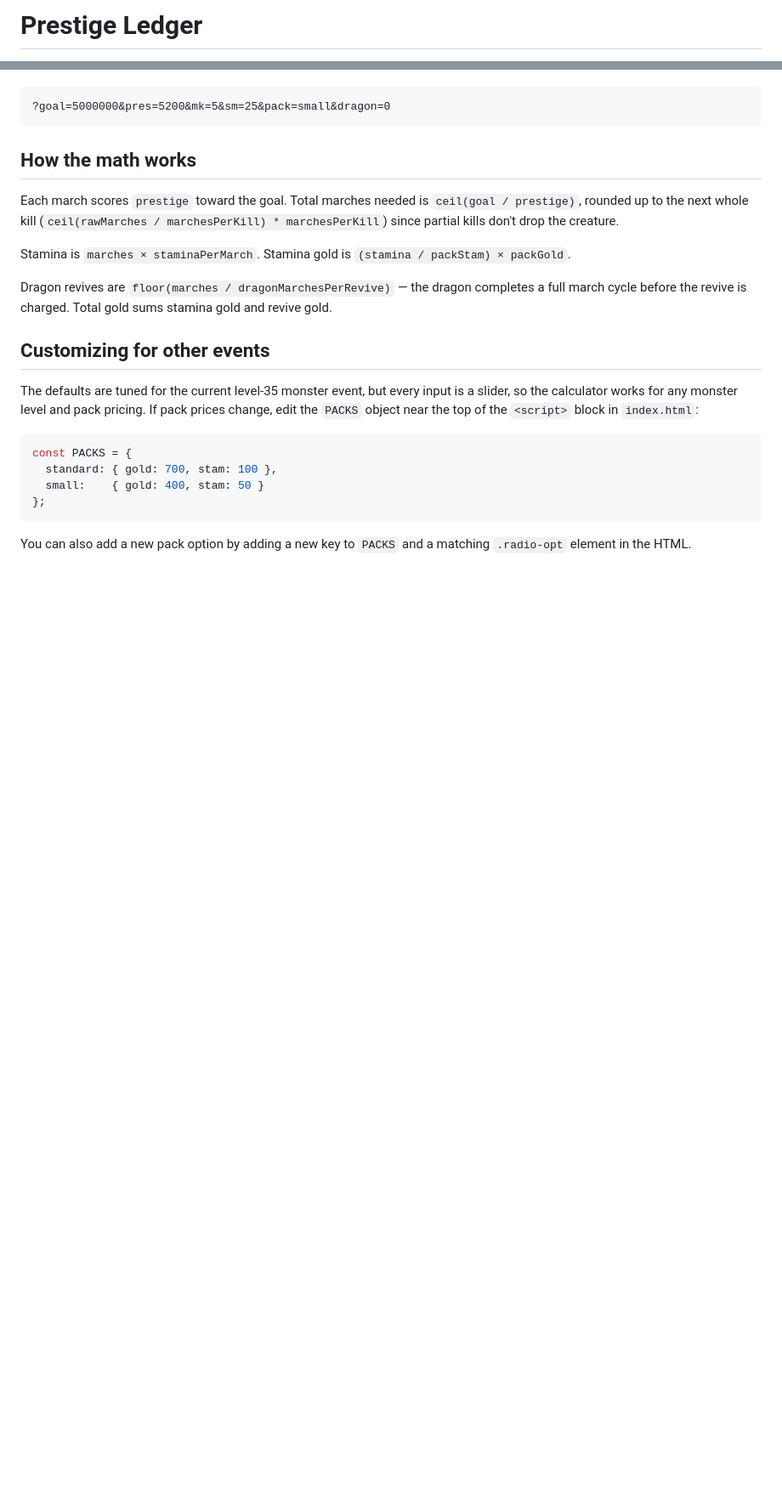
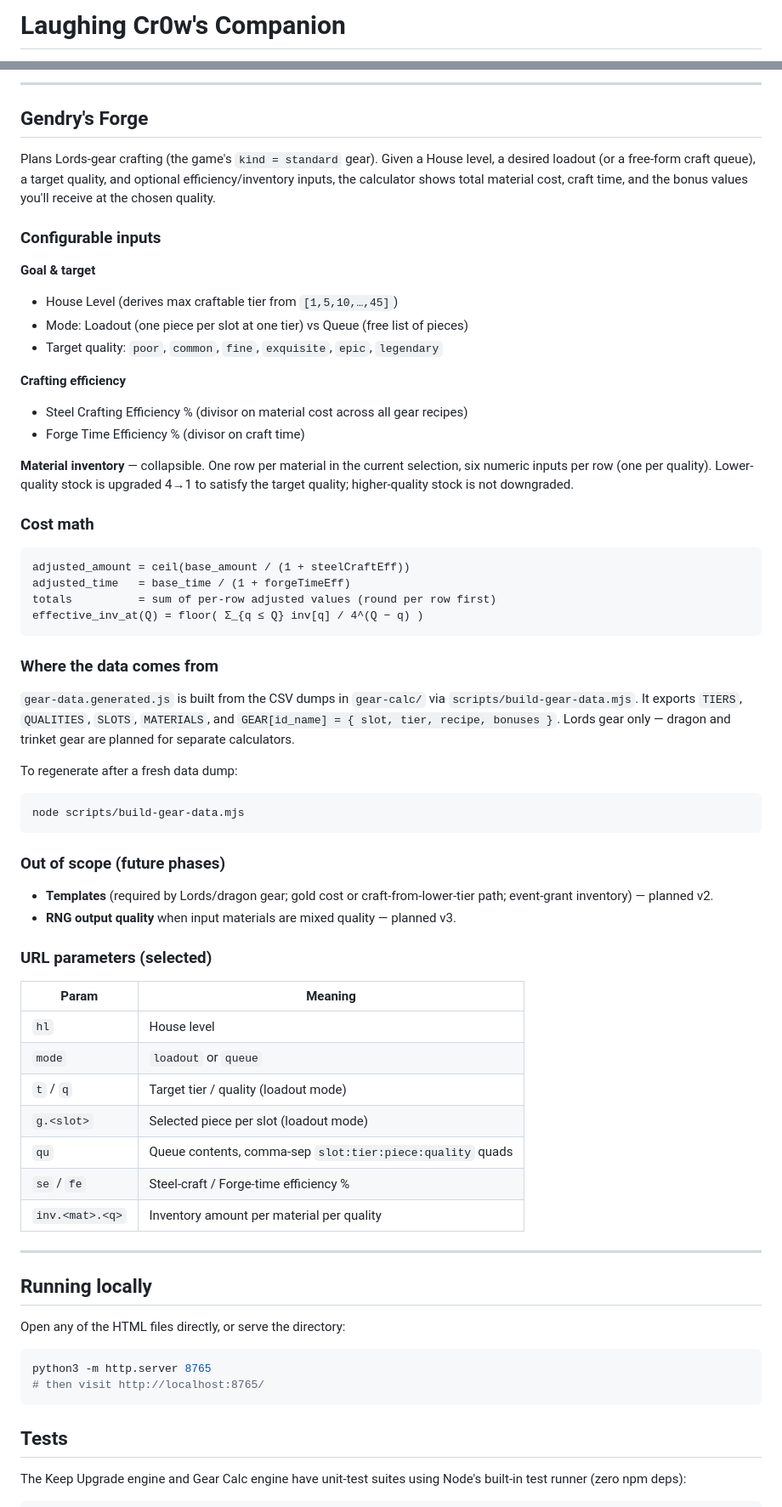
Before and after one commit to macaugh/gotc-companion, a Markdown page: README.md, 2 parts joined by grey strips. Shown at 85% size. Rendered like a GitHub page; blank space fills up the shorter version.

Commit message:
Document Gendry's Forge in README

````diff
--- a/README.md
+++ b/README.md
@@ -1,2 +1,2 @@
-# Prestige Ledger
+# Laughing Cr0w's Companion
 
@@ -103,24 +134,79 @@ Same goal with 50× 100-stam and 20× 50-stam packs in your inventory:
+---
+
+## Gendry's Forge
+
+Plans Lords-gear crafting (the game's `kind = standard` gear). Given a House
+level, a desired loadout (or a free-form craft queue), a target quality, and
+optional efficiency/inventory inputs, the calculator shows total material
+cost, craft time, and the bonus values you'll receive at the chosen quality.
+
+### Configurable inputs
+
+**Goal & target**
+- House Level (derives max craftable tier from `[1,5,10,…,45]`)
+- Mode: Loadout (one piece per slot at one tier) vs Queue (free list of pieces)
+- Target quality: `poor`, `common`, `fine`, `exquisite`, `epic`, `legendary`
+
+**Crafting efficiency**
+- Steel Crafting Efficiency % (divisor on material cost across all gear recipes)
+- Forge Time Efficiency % (divisor on craft time)
+
+**Material inventory** — collapsible. One row per material in the current
+selection, six numeric inputs per row (one per quality). Lower-quality stock
+is upgraded 4→1 to satisfy the target quality; higher-quality stock is not
+downgraded.
+
+### Cost math
+
 ```
-?goal=5000000&pres=5200&mk=5&sm=25&pack=small&dragon=0
+adjusted_amount = ceil(base_amount / (1 + steelCraftEff))
+adjusted_time   = base_time / (1 + forgeTimeEff)
+totals          = sum of per-row adjusted values (round per row first)
+effective_inv_at(Q) = floor( Σ_{q ≤ Q} inv[q] / 4^(Q − q) )
 ```
 
-## How the math works
+### Where the data comes from
 
-Each march scores `prestige` toward the goal. Total marches needed is `ceil(goal / prestige)`, rounded up to the next whole kill (`ceil(rawMarches / marchesPerKill) * marchesPerKill`) since partial kills don't drop the creature.
+`gear-data.generated.js` is built from the CSV dumps in `gear-calc/` via
+`scripts/build-gear-data.mjs`. It exports `TIERS`, `QUALITIES`, `SLOTS`,
+`MATERIALS`, and `GEAR[id_name] = { slot, tier, recipe, bonuses }`. Lords gear
+only — dragon and trinket gear are planned for separate calculators.
 
-Stamina is `marches × staminaPerMarch`. Stamina gold is `(stamina / packStam) × packGold`.
+To regenerate after a fresh data dump:
 
-Dragon revives are `floor(marches / dragonMarchesPerRevive)` — the dragon completes a full march cycle before the revive is charged. Total gold sums stamina gold and revive gold.
-
-## Customizing for other events
-
-The defaults are tuned for the current level-35 monster event, but every input is a slider, so the calculator works for any monster level and pack pricing. If pack prices change, edit the `PACKS` object near the top of the `<script>` block in `index.html`:
-
-```javascript
-const PACKS = {
-  standard: { gold: 700, stam: 100 },
-  small:    { gold: 400, stam: 50 }
-};
+```bash
+node scripts/build-gear-data.mjs
 ```
 
-You can also add a new pack option by adding a new key to `PACKS` and a matching `.radio-opt` element in the HTML.
+### Out of scope (future phases)
+
+- **Templates** (required by Lords/dragon gear; gold cost or craft-from-lower-tier path; event-grant inventory) — planned v2.
+- **RNG output quality** when input materials are mixed quality — planned v3.
+
+### URL parameters (selected)
+
+| Param | Meaning |
+|---|---|
+| `hl` | House level |
+| `mode` | `loadout` or `queue` |
+| `t` / `q` | Target tier / quality (loadout mode) |
+| `g.<slot>` | Selected piece per slot (loadout mode) |
+| `qu` | Queue contents, comma-sep `slot:tier:piece:quality` quads |
+| `se` / `fe` | Steel-craft / Forge-time efficiency % |
+| `inv.<mat>.<q>` | Inventory amount per material per quality |
+
+---
+
+## Running locally
+
+Open any of the HTML files directly, or serve the directory:
+
+```bash
+python3 -m http.server 8765
+# then visit http://localhost:8765/
+```
+
+## Tests
+
+The Keep Upgrade engine and Gear Calc engine have unit-test suites using Node's built-in test runner (zero npm deps):
+
````
Also changed, not shown: other parts of README.md (+108 -46 lines).
